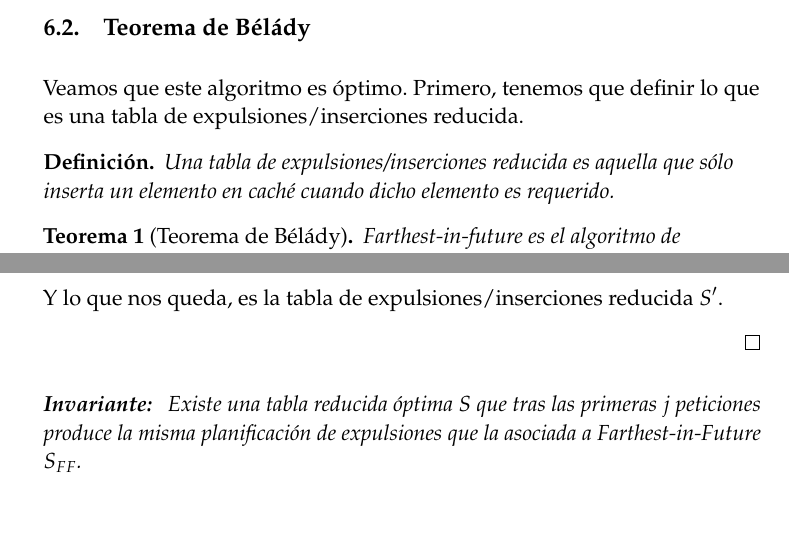
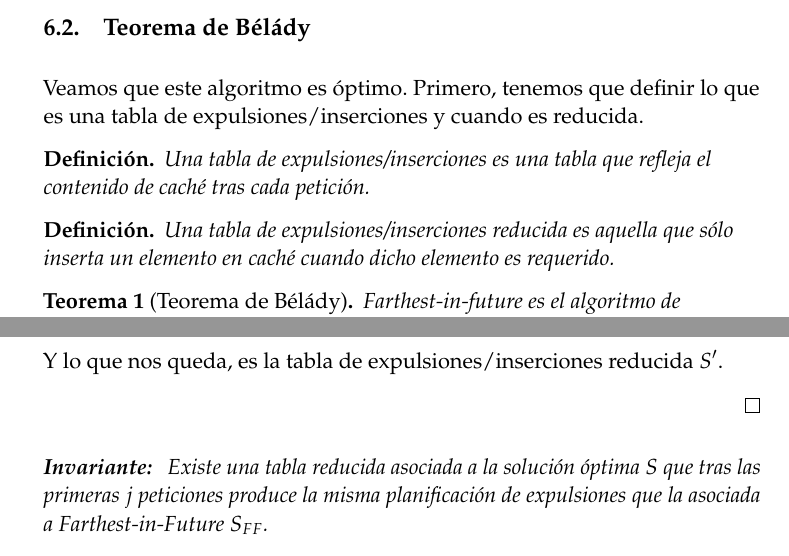
Before and after one commit to oxcar103/algoritmosGreedy, a LaTeX paper (tex/memoria.tex): two parts of page 16 of 29, joined at a grey line, cut so that both start at the same text, the shorter picture padded with empty space. Compiled offline with pdfLaTeX.

Commit message:
Teorema de Bélády
Pequeño despiste: había olvidado decir a qué me refería con la tabla de
expulsiones/inserciones(si alguien le encuentra un nombre mejor, que lo
cambie)

```diff
--- a/tex/memoria.tex
+++ b/tex/memoria.tex
@@ -539,7 +539,11 @@ Asumiremos en el algoritmo que tenemos implementadas una función \texttt{elimin
 
   \subsection{Teorema de Bélády}
   Veamos que este algoritmo es óptimo.
-  Primero, tenemos que definir lo que es una tabla de expulsiones/inserciones reducida.
+  Primero, tenemos que definir lo que es una tabla de expulsiones/inserciones y cuando es reducida.
+
+  \begin{mydef}
+    Una tabla de expulsiones/inserciones es una tabla que refleja el contenido de caché tras cada petición.
+  \end{mydef}
 
   \begin{mydef}
     Una tabla de expulsiones/inserciones reducida es aquella que sólo inserta un elemento en caché cuando dicho elemento es requerido.
@@ -576,7 +580,7 @@ Asumiremos en el algoritmo que tenemos implementadas una función \texttt{elimin
 
 	\begin{proof}[\textbf{Invariante:}]
 	  \textit{
-	    Existe una tabla reducida óptima $S$ que tras las primeras $j$ peticiones produce la misma planificación de expulsiones que la asociada a Farthest-in-Future $S_{FF}$.
+	    Existe una tabla reducida asociada a la solución óptima $S$ que tras las primeras $j$ peticiones produce la misma planificación de expulsiones que la asociada a Farthest-in-Future $S_{FF}$.
 	  }
 
 	  Vamos a demostrarlo por inducción sobre la $j$
```
